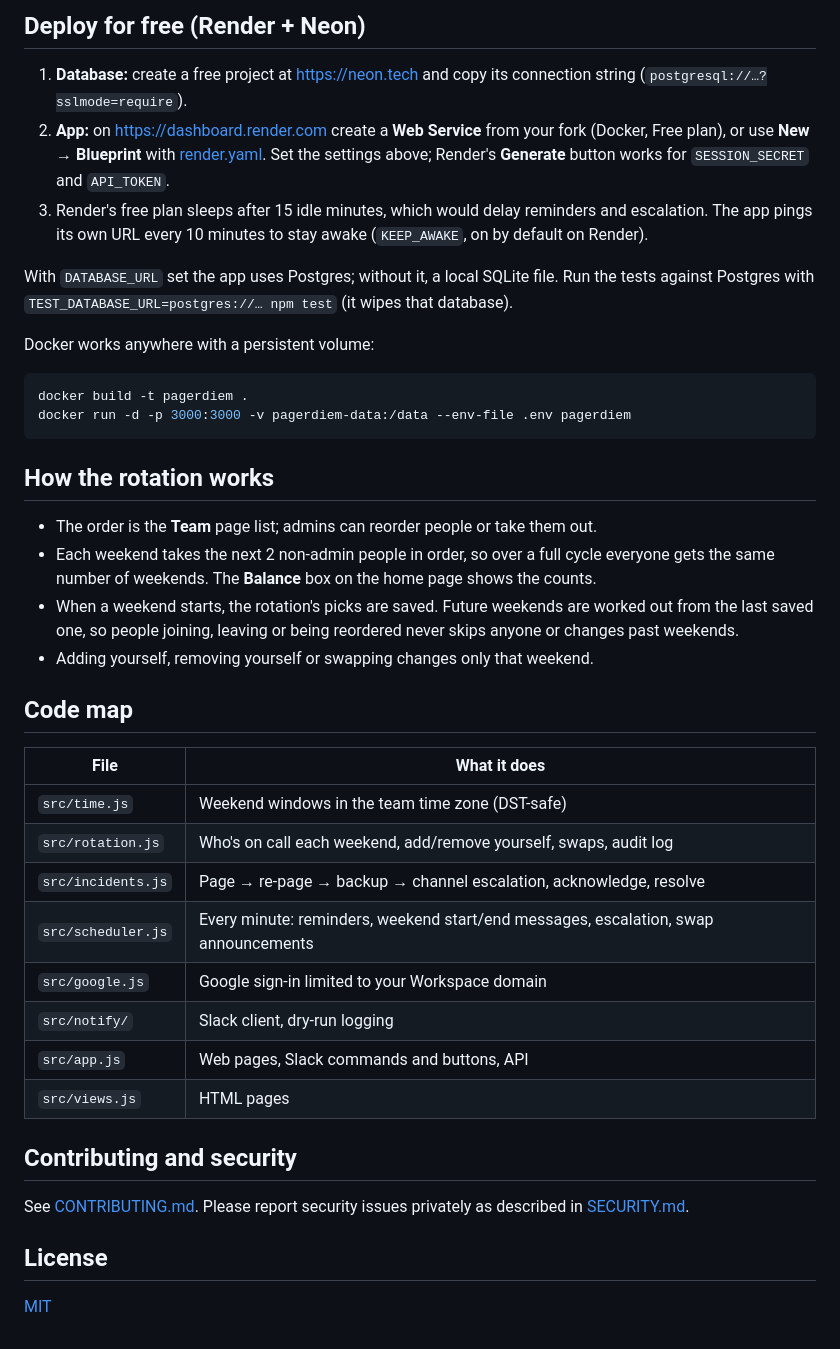
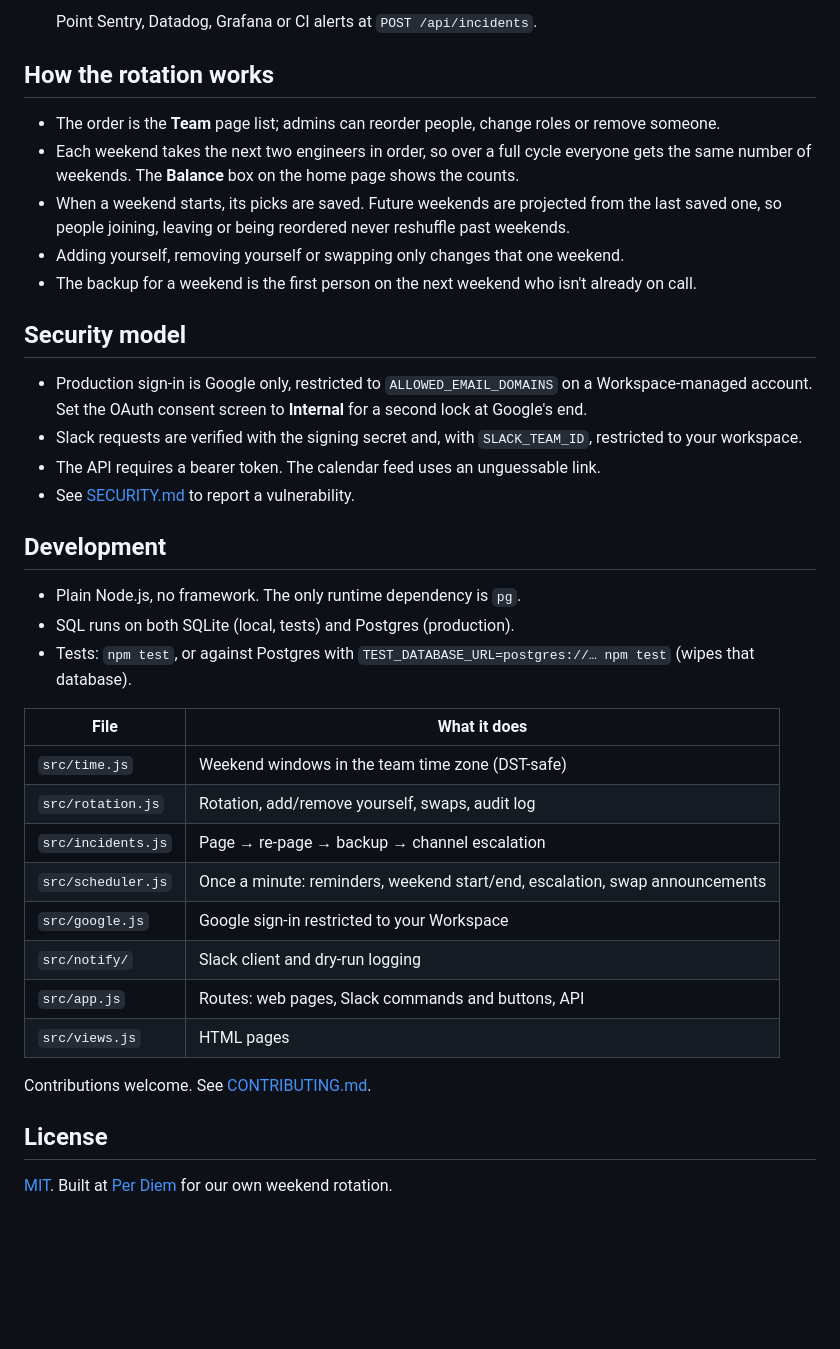
Before and after one commit to PerDiemInc/pagerdiem, a Markdown page: README.md, the part around one of its changes. GitHub-like rendering; blank space fills up the shorter version.

````diff
--- a/README.md
+++ b/README.md
@@ -88,42 +104,39 @@ curl "$PUBLIC_URL/api/oncall" -H "Authorization: Bearer $API_TOKEN"
-## Deploy for free (Render + Neon)
-
-1. **Database:** create a free project at https://neon.tech and copy its connection string (`postgresql://…?sslmode=require`).
-2. **App:** on https://dashboard.render.com create a **Web Service** from your fork (Docker, Free plan), or use **New → Blueprint** with [render.yaml](render.yaml). Set the settings above; Render's **Generate** button works for `SESSION_SECRET` and `API_TOKEN`.
-3. Render's free plan sleeps after 15 idle minutes, which would delay reminders and escalation. The app pings its own URL every 10 minutes to stay awake (`KEEP_AWAKE`, on by default on Render).
-
-With `DATABASE_URL` set the app uses Postgres; without it, a local SQLite file. Run the tests against Postgres with `TEST_DATABASE_URL=postgres://… npm test` (it wipes that database).
-
-Docker works anywhere with a persistent volume:
-
-```bash
-docker build -t pagerdiem .
-docker run -d -p 3000:3000 -v pagerdiem-data:/data --env-file .env pagerdiem
-```
+  Point Sentry, Datadog, Grafana or CI alerts at `POST /api/incidents`.
 
 ## How the rotation works
 
-- The order is the **Team** page list; admins can reorder people or take them out.
-- Each weekend takes the next 2 non-admin people in order, so over a full cycle everyone gets the same number of weekends. The **Balance** box on the home page shows the counts.
-- When a weekend starts, the rotation's picks are saved. Future weekends are worked out from the last saved one, so people joining, leaving or being reordered never skips anyone or changes past weekends.
-- Adding yourself, removing yourself or swapping changes only that weekend.
+- The order is the **Team** page list; admins can reorder people, change roles or remove someone.
+- Each weekend takes the next two engineers in order, so over a full cycle everyone gets the same number of weekends. The **Balance** box on the home page shows the counts.
+- When a weekend starts, its picks are saved. Future weekends are projected from the last saved one, so people joining, leaving or being reordered never reshuffle past weekends.
+- Adding yourself, removing yourself or swapping only changes that one weekend.
+- The backup for a weekend is the first person on the next weekend who isn't already on call.
 
-## Code map
+## Security model
+
+- Production sign-in is Google only, restricted to `ALLOWED_EMAIL_DOMAINS` on a Workspace-managed account. Set the OAuth consent screen to **Internal** for a second lock at Google's end.
+- Slack requests are verified with the signing secret and, with `SLACK_TEAM_ID`, restricted to your workspace.
+- The API requires a bearer token. The calendar feed uses an unguessable link.
+- See [SECURITY.md](SECURITY.md) to report a vulnerability.
+
+## Development
+
+- Plain Node.js, no framework. The only runtime dependency is `pg`.
+- SQL runs on both SQLite (local, tests) and Postgres (production).
+- Tests: `npm test`, or against Postgres with `TEST_DATABASE_URL=postgres://… npm test` (wipes that database).
 
 | File | What it does |
 |---|---|
 | `src/time.js` | Weekend windows in the team time zone (DST-safe) |
-| `src/rotation.js` | Who's on call each weekend, add/remove yourself, swaps, audit log |
-| `src/incidents.js` | Page → re-page → backup → channel escalation, acknowledge, resolve |
-| `src/scheduler.js` | Every minute: reminders, weekend start/end messages, escalation, swap announcements |
-| `src/google.js` | Google sign-in limited to your Workspace domain |
-| `src/notify/` | Slack client, dry-run logging |
-| `src/app.js` | Web pages, Slack commands and buttons, API |
+| `src/rotation.js` | Rotation, add/remove yourself, swaps, audit log |
+| `src/incidents.js` | Page → re-page → backup → channel escalation |
+| `src/scheduler.js` | Once a minute: reminders, weekend start/end, escalation, swap announcements |
+| `src/google.js` | Google sign-in restricted to your Workspace |
+| `src/notify/` | Slack client and dry-run logging |
+| `src/app.js` | Routes: web pages, Slack commands and buttons, API |
 | `src/views.js` | HTML pages |
 
-## Contributing and security
-
-See [CONTRIBUTING.md](CONTRIBUTING.md). Please report security issues privately as described in [SECURITY.md](SECURITY.md).
+Contributions welcome. See [CONTRIBUTING.md](CONTRIBUTING.md).
 
 ## License
 
-[MIT](LICENSE)
+[MIT](LICENSE). Built at [Per Diem](https://tryperdiem.com) for our own weekend rotation.
````
Also changed, not shown: other parts of README.md (+80 -64 lines), certs/README.md (added, +6 -0 lines), docs/deploy-aws.md (added, +159 -0 lines), docs/deploy-render-slack.md (added, +119 -0 lines), docs/images/audit-log.jpg (added), docs/images/calendar.jpg (added), docs/images/dashboard.jpg (added), docs/images/incident.jpg (added), 4 other files.
